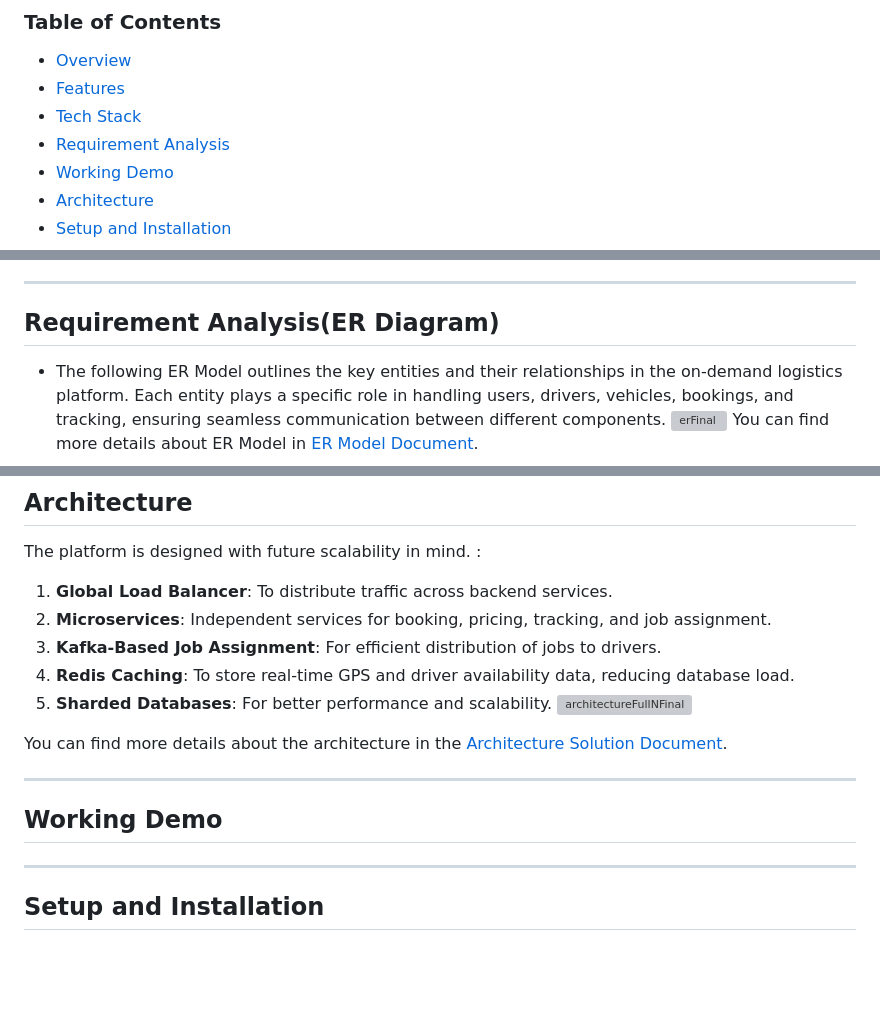
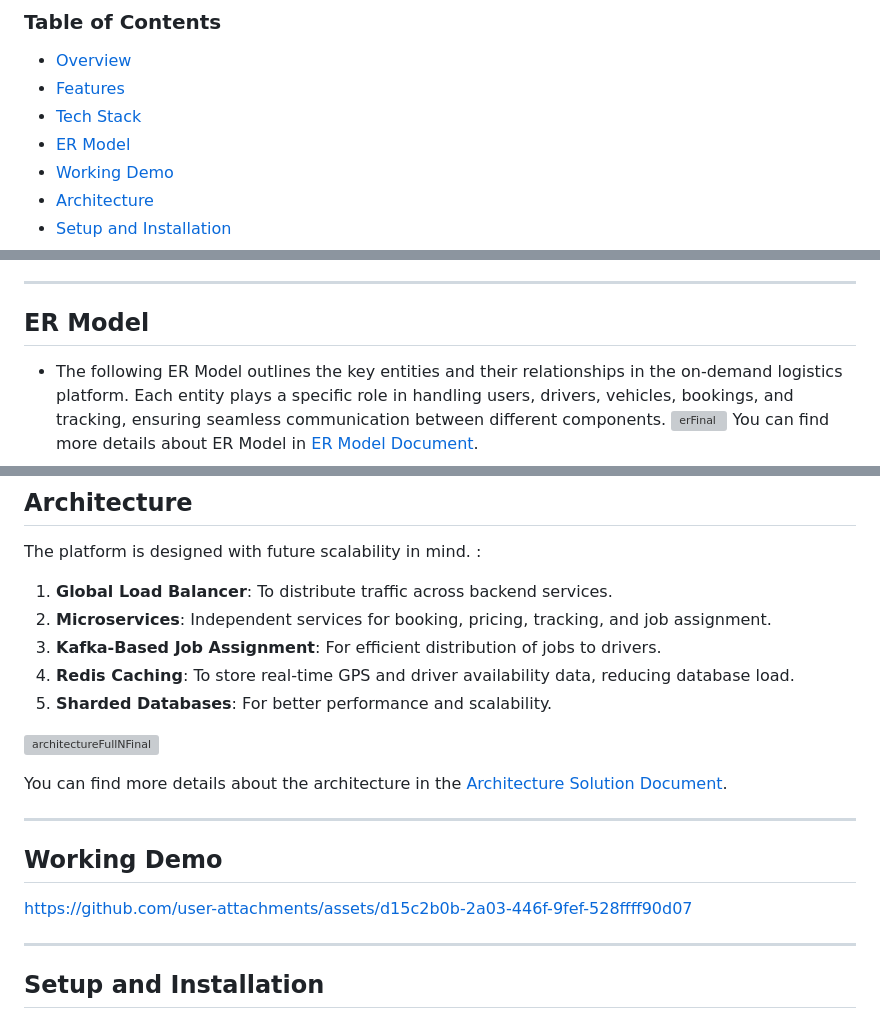
Before and after one commit to anurag-crypto/fleeto, a Markdown page: README.md, 3 parts joined by grey strips. Drawn GitHub-style; blank space fills up the shorter version; grey boxes are pictures that could not be loaded.

```diff
--- a/README.md
+++ b/README.md
@@ -4,7 +4,7 @@
 - [Overview](#overview)
 - [Features](#features)
 - [Tech Stack](#tech-stack)
-- [Requirement Analysis](#requirement-analysis)
+- [ER Model](#er-model)
 - [Working Demo](#working-demo)
 - [Architecture](#architecture)
 - [Setup and Installation](#setup-and-installation)
@@ -47,7 +47,7 @@ This project has key features implemented for a basic logistics solution. Future
 - **JWT**: For secure user sessions
 
 ---
-## Requirement Analysis(ER Diagram)
+## ER Model
 - The following ER Model outlines the key entities and their relationships in the on-demand logistics platform. Each entity plays a specific role in handling users, drivers, vehicles, bookings, and tracking, ensuring seamless communication between different components.
 ![erFinal](https://github.com/user-attachments/assets/c7313dc9-efd2-4fdf-a005-343ba7c05a11)
 You can find more details about ER Model in [ER Model Document](https://docs.google.com/document/d/1L-JsiRXoZfHooq6RGm6aCdmI_cKQKWjOL48TMunbImA/edit?usp=sharing).
@@ -60,6 +60,7 @@ The platform is designed with future scalability in mind. :
 3. **Kafka-Based Job Assignment**: For efficient distribution of jobs to drivers.
 4. **Redis Caching**: To store real-time GPS and driver availability data, reducing database load.
 5. **Sharded Databases**: For better performance and scalability.
+
 ![architectureFullNFinal](https://github.com/user-attachments/assets/6520d7b6-6655-414b-b565-45994455e80c)
 
 You can find more details about the architecture in the [Architecture Solution Document](https://docs.google.com/document/d/1qslSeR_-mT1K6xMu9GhbkK2hiR95shcbWR4ueOSTXlY/edit?usp=sharing).
@@ -67,6 +68,8 @@ You can find more details about the architecture in the [Architecture Solution D
 ---
 
 ## Working Demo
+
+https://github.com/user-attachments/assets/d15c2b0b-2a03-446f-9fef-528ffff90d07
 
 ---
 ## Setup and Installation
```
